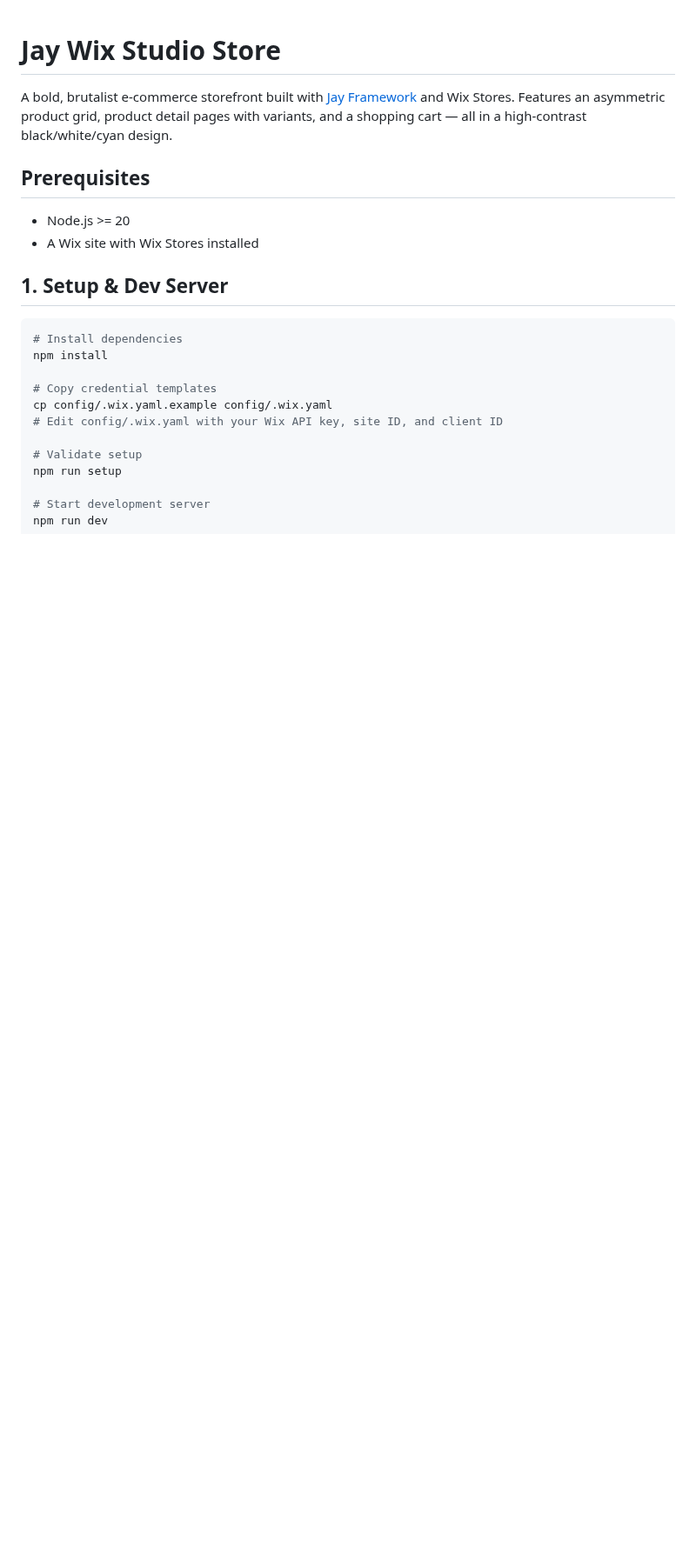
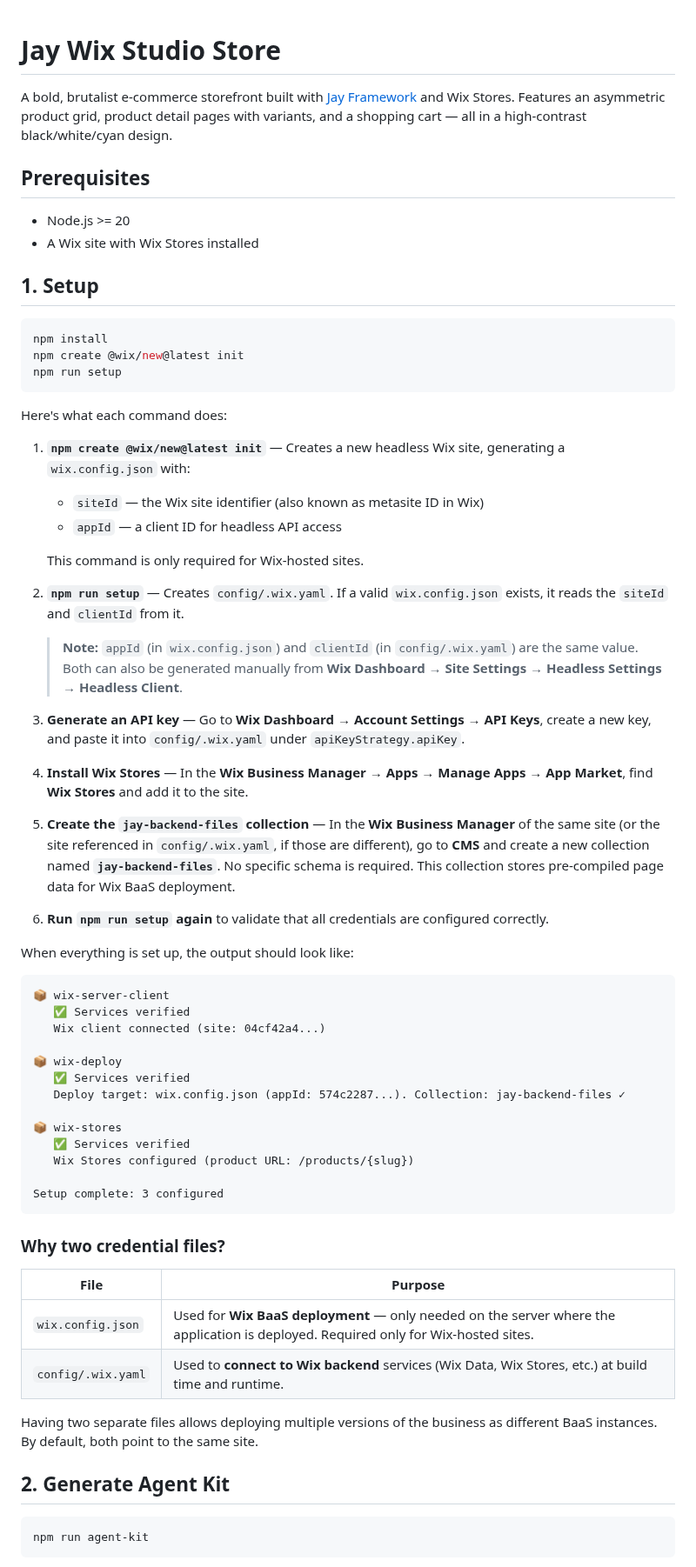
Before and after one commit to jay-framework/example-studio-store, a Markdown page: README.md, the part around one of its changes. Shown at 87% size. Drawn GitHub-style; blank space fills up the shorter version.

````diff
--- a/README.md
+++ b/README.md
@@ -7,17 +7,64 @@ A bold, brutalist e-commerce storefront built with [Jay Framework](https://githu
 - Node.js >= 20
 - A Wix site with Wix Stores installed
 
-## 1. Setup & Dev Server
+## 1. Setup
 
 ```bash
-# Install dependencies
 npm install
+npm create @wix/new@latest init
+npm run setup
+```
 
-# Copy credential templates
-cp config/.wix.yaml.example config/.wix.yaml
-# Edit config/.wix.yaml with your Wix API key, site ID, and client ID
+Here's what each command does:
 
-# Validate setup
-npm run setup
+1. **`npm create @wix/new@latest init`** — Creates a new headless Wix site, generating a `wix.config.json` with:
+   - `siteId` — the Wix site identifier (also known as metasite ID in Wix)
+   - `appId` — a client ID for headless API access
 
-# Start development server
+   This command is only required for Wix-hosted sites.
+
+2. **`npm run setup`** — Creates `config/.wix.yaml`. If a valid `wix.config.json` exists, it reads the `siteId` and `clientId` from it.
+
+   > **Note:** `appId` (in `wix.config.json`) and `clientId` (in `config/.wix.yaml`) are the same value. Both can also be generated manually from **Wix Dashboard → Site Settings → Headless Settings → Headless Client**.
+
+3. **Generate an API key** — Go to **Wix Dashboard → Account Settings → API Keys**, create a new key, and paste it into `config/.wix.yaml` under `apiKeyStrategy.apiKey`.
+
+4. **Install Wix Stores** — In the **Wix Business Manager → Apps → Manage Apps → App Market**, find **Wix Stores** and add it to the site.
+
+5. **Create the `jay-backend-files` collection** — In the **Wix Business Manager** of the same site (or the site referenced in `config/.wix.yaml`, if those are different), go to **CMS** and create a new collection named **`jay-backend-files`**. No specific schema is required. This collection stores pre-compiled page data for Wix BaaS deployment.
+
+6. **Run `npm run setup` again** to validate that all credentials are configured correctly.
+
+When everything is set up, the output should look like:
+
+```
+📦 wix-server-client
+   ✅ Services verified
+   Wix client connected (site: 04cf42a4...)
+
+📦 wix-deploy
+   ✅ Services verified
+   Deploy target: wix.config.json (appId: 574c2287...). Collection: jay-backend-files ✓
+
+📦 wix-stores
+   ✅ Services verified
+   Wix Stores configured (product URL: /products/{slug})
+
+Setup complete: 3 configured
+```
+
+### Why two credential files?
+
+| File               | Purpose                                                                                                                             |
+|--------------------|-------------------------------------------------------------------------------------------------------------------------------------|
+| `wix.config.json`  | Used for **Wix BaaS deployment** — only needed on the server where the application is deployed. Required only for Wix-hosted sites. |
+| `config/.wix.yaml` | Used to **connect to Wix backend** services (Wix Data, Wix Stores, etc.) at build time and runtime.                                 |
+
+Having two separate files allows deploying multiple versions of the business as different BaaS instances. By default, both point to the same site.
+
+## 2. Generate Agent Kit
+
+```bash
+npm run agent-kit
+```
+
````
Also changed, not shown: other parts of README.md (+34 -33 lines), docs/aiditor-screenshot.png (added), 1 other file.
